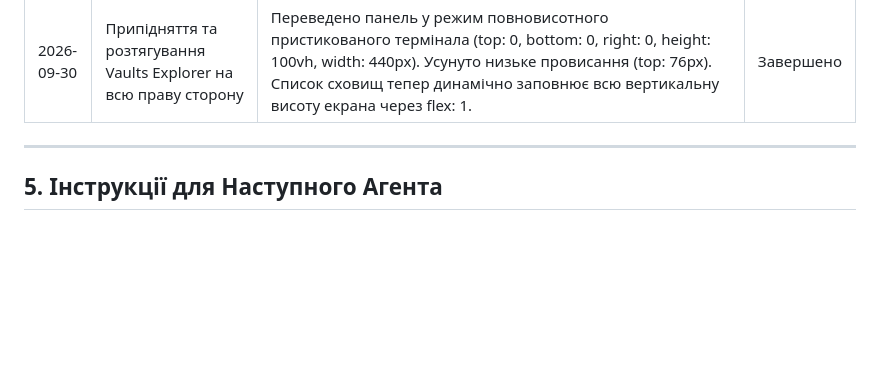
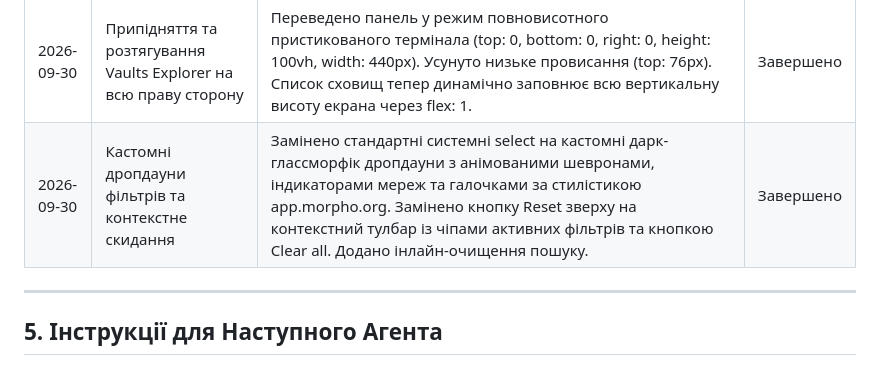
Before and after one commit to SeriySpray/CheckYourMorpho, a Markdown page: docs/IMPLEMENTATION_PLAN.md, the part around the change. Drawn GitHub-style; blank space fills up the shorter version.

Commit message:
docs: update implementation plan with custom filter dropdowns and active chips toolbar

```diff
--- a/docs/IMPLEMENTATION_PLAN.md
+++ b/docs/IMPLEMENTATION_PLAN.md
@@ -149,6 +149,7 @@ CheckYourMorpho/
 | 2026-09-30 | Переосмислення логіки БД (Targeted Ingestion) | Реалізовано пропозицію користувача: фільтрація виключно за опублікованими сховищами (listed: true на morpho.org). Видалено 257 неперевірених unlisted контрактів та 814 сирих ринків. У базі зафіксовано рівно 311 офіційних сховищ у 13 мережах та 61,804 релокації. Час синхронізації прискорено до 232 с. | Завершено |
 | 2026-09-30 | Розблокування повного скролу 311 сховищ | Усунуто ліміт у 40 елементів (displayLimit) у renderVaultExplorer. Реалізовано рендеринг усього списку 311 сховищ через DocumentFragment з апаратною оптимізацією content-visibility: auto та contain-intrinsic-size для плавного скролу при 144 FPS. | Завершено |
 | 2026-09-30 | Припідняття та розтягування Vaults Explorer на всю праву сторону | Переведено панель у режим повновисотного пристикованого термінала (top: 0, bottom: 0, right: 0, height: 100vh, width: 440px). Усунуто низьке провисання (top: 76px). Список сховищ тепер динамічно заповнює всю вертикальну висоту екрана через flex: 1. | Завершено |
+| 2026-09-30 | Кастомні дропдауни фільтрів та контекстне скидання | Замінено стандартні системні select на кастомні дарк-глассморфік дропдауни з анімованими шевронами, індикаторами мереж та галочками за стилістикою app.morpho.org. Замінено кнопку Reset зверху на контекстний тулбар із чіпами активних фільтрів та кнопкою Clear all. Додано інлайн-очищення пошуку. | Завершено |
 
 ---
 
```
